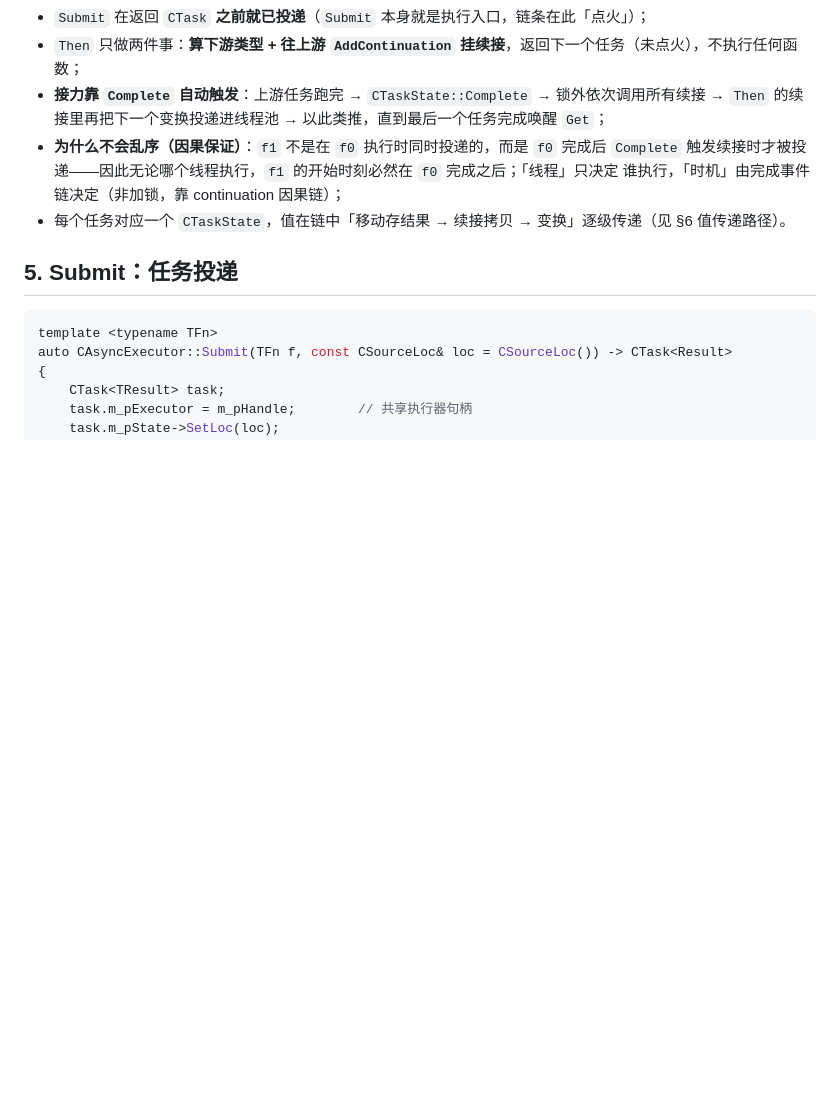
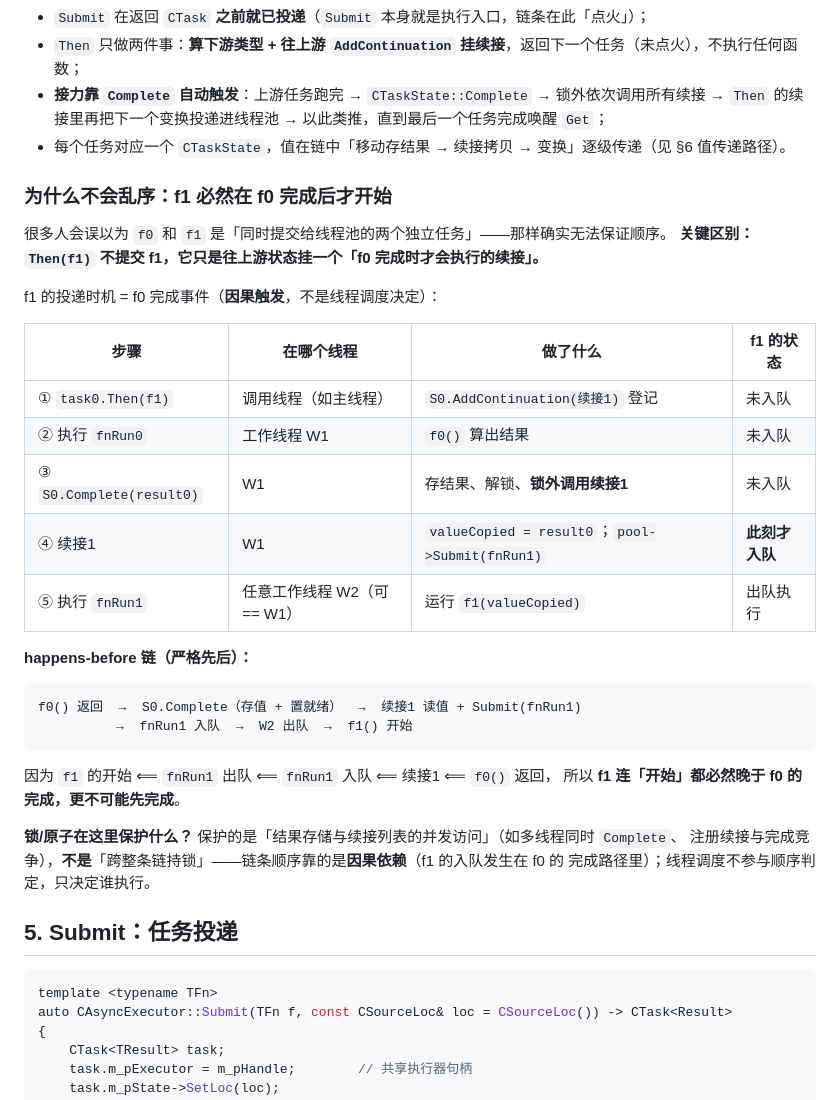
Before and after one commit to MYMarcoreus/COM-Framework, a Markdown page: docs/common/async-impl.md, the part around the change. Drawn GitHub-style; blank space fills up the shorter version.

Commit message:
docs: async-impl 将 Then 链顺序保证升级为完整讲解小节
新增「为什么不会乱序：f1 必然在 f0 完成后才开始」小节：先点破常见误解（f0/f1
同时提交才会竞态），再用「步骤×线程×f1状态」表 + happens-before 链说明 f1 仅
在 f0 完成后 Complete 触发续接时才入队，并区分「锁保护什么 vs 因果保证什么」。

````diff
--- a/docs/common/async-impl.md
+++ b/docs/common/async-impl.md
@@ -139,10 +139,36 @@ sequenceDiagram
 - `Then` 只做两件事：**算下游类型 + 往上游 `AddContinuation` 挂续接**，返回下一个任务（未点火），不执行任何函数；
 - **接力靠 `Complete` 自动触发**：上游任务跑完 → `CTaskState::Complete` → 锁外依次调用所有续接 →
   `Then` 的续接里再把下一个变换投递进线程池 → 以此类推，直到最后一个任务完成唤醒 `Get`；
-- **为什么不会乱序（因果保证）**：`f1` 不是在 `f0` 执行时同时投递的，而是 `f0` 完成后 `Complete`
-  触发续接时才被投递——因此无论哪个线程执行，`f1` 的开始时刻必然在 `f0` 完成之后；「线程」只决定
-  谁执行，「时机」由完成事件链决定（非加锁，靠 continuation 因果链）；
 - 每个任务对应一个 `CTaskState`，值在链中「移动存结果 → 续接拷贝 → 变换」逐级传递（见 §6 值传递路径）。
+
+### 为什么不会乱序：f1 必然在 f0 完成后才开始
+
+很多人会误以为 `f0` 和 `f1` 是「同时提交给线程池的两个独立任务」——那样确实无法保证顺序。
+**关键区别：`Then(f1)` 不提交 f1，它只是往上游状态挂一个「f0 完成时才会执行的续接」。**
+
+f1 的投递时机 = f0 完成事件（**因果触发**，不是线程调度决定）：
+
+| 步骤 | 在哪个线程 | 做了什么 | f1 的状态 |
+|---|---|---|---|
+| ① `task0.Then(f1)` | 调用线程（如主线程） | `S0.AddContinuation(续接1)` 登记 | 未入队 |
+| ② 执行 `fnRun0` | 工作线程 W1 | `f0()` 算出结果 | 未入队 |
+| ③ `S0.Complete(result0)` | W1 | 存结果、解锁、**锁外调用续接1** | 未入队 |
+| ④ 续接1 | W1 | `valueCopied = result0`；`pool->Submit(fnRun1)` | **此刻才入队** |
+| ⑤ 执行 `fnRun1` | 任意工作线程 W2（可 == W1） | 运行 `f1(valueCopied)` | 出队执行 |
+
+**happens-before 链（严格先后）：**
+
+```text
+f0() 返回  →  S0.Complete（存值 + 置就绪）  →  续接1 读值 + Submit(fnRun1)
+          →  fnRun1 入队  →  W2 出队  →  f1() 开始
+```
+
+因为 `f1` 的开始 ⟸ `fnRun1` 出队 ⟸ `fnRun1` 入队 ⟸ 续接1 ⟸ `f0()` 返回，
+所以 **f1 连「开始」都必然晚于 f0 的完成，更不可能先完成**。
+
+**锁/原子在这里保护什么？** 保护的是「结果存储与续接列表的并发访问」（如多线程同时 `Complete`、
+注册续接与完成竞争），**不是**「跨整条链持锁」——链条顺序靠的是**因果依赖**（f1 的入队发生在 f0 的
+完成路径里）；线程调度不参与顺序判定，只决定谁执行。
 
 ## 5. Submit：任务投递
 
````
